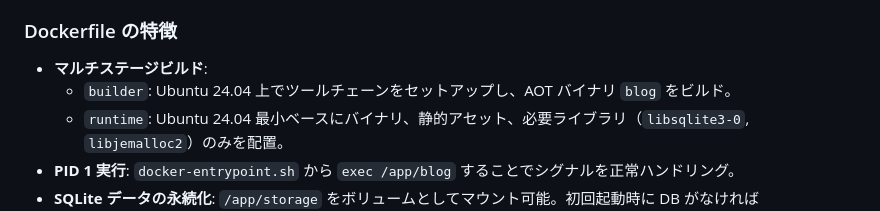
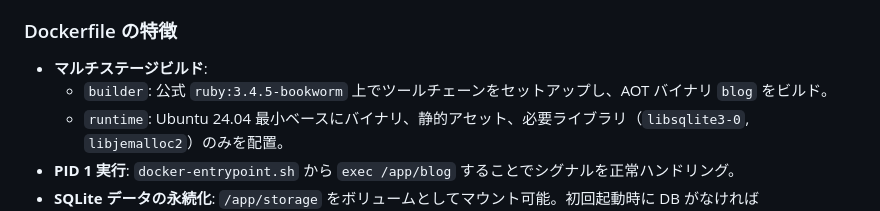
Before and after one commit to koduki/example-rails-aot, a Markdown page: README.md, the part around the change. GitHub-like rendering.

Commit message:
docs: update Dockerfile builder stage description in README

```diff
--- a/README.md
+++ b/README.md
@@ -127,7 +127,7 @@ Ruby, Rails, Spinel を含まない軽量コンテナイメージを提供しま
 
 ### Dockerfile の特徴
 - **マルチステージビルド**:
-  - `builder`: Ubuntu 24.04 上でツールチェーンをセットアップし、AOT バイナリ `blog` をビルド。
+  - `builder`: 公式 `ruby:3.4.5-bookworm` 上でツールチェーンをセットアップし、AOT バイナリ `blog` をビルド。
   - `runtime`: Ubuntu 24.04 最小ベースにバイナリ、静的アセット、必要ライブラリ（`libsqlite3-0`, `libjemalloc2`）のみを配置。
 - **PID 1 実行**: `docker-entrypoint.sh` から `exec /app/blog` することでシグナルを正常ハンドリング。
 - **SQLite データの永続化**: `/app/storage` をボリュームとしてマウント可能。初回起動時に DB がなければ `db/seed.sql` から自動初期化。
```
